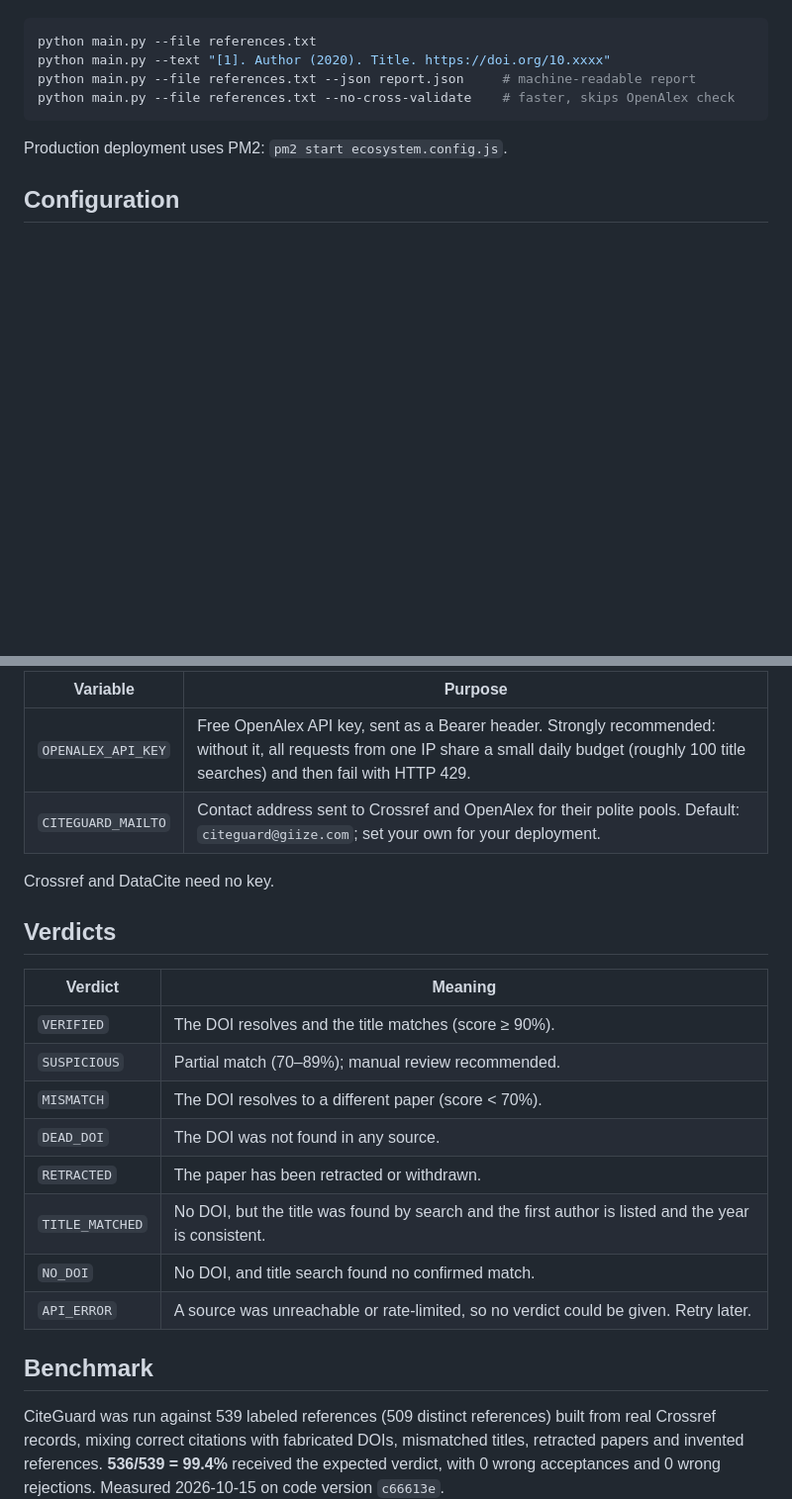
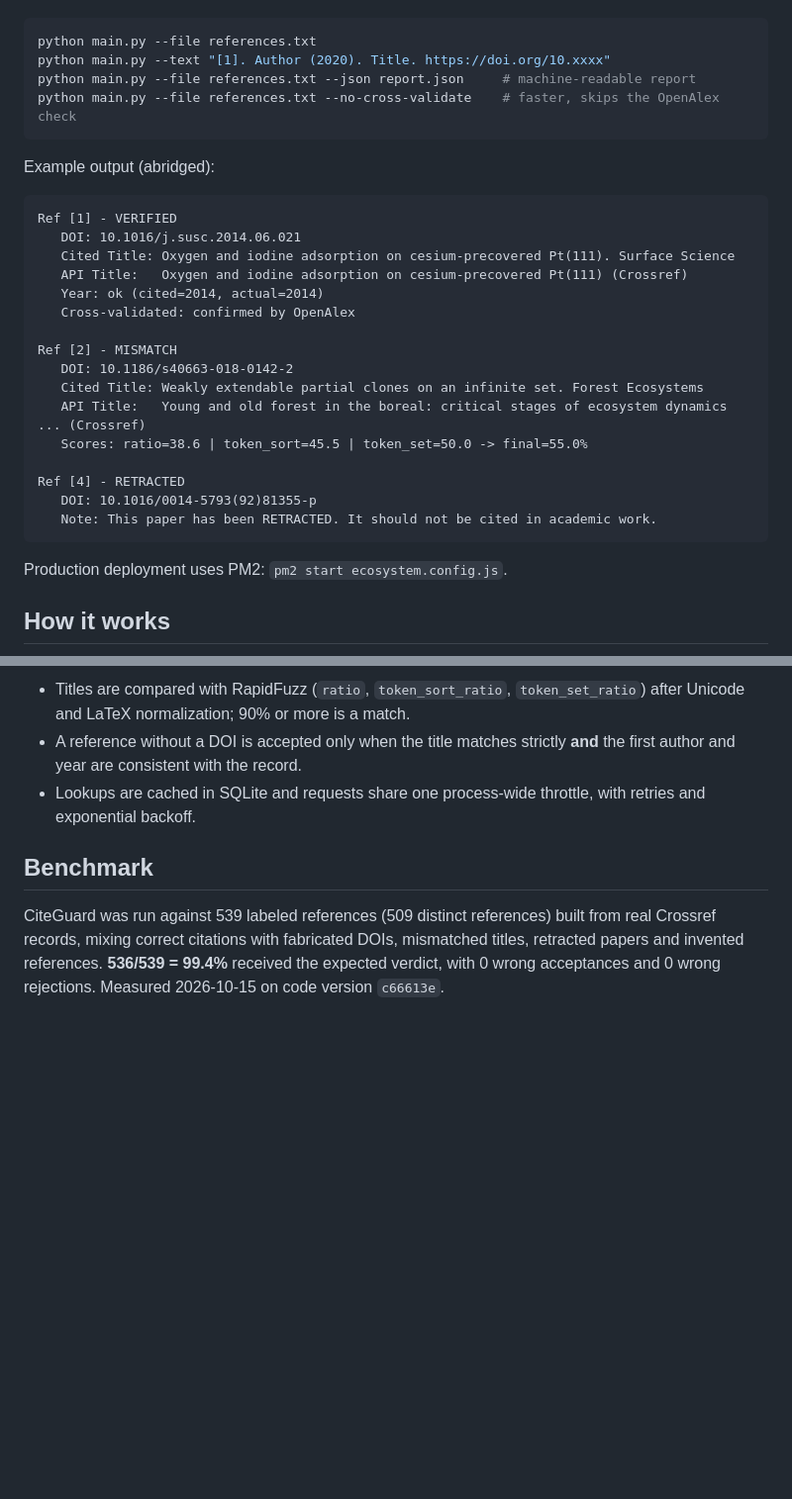
Before and after one commit to YCN-AFS/Citation-Verifier, a Markdown page: README.md, 2 parts joined by grey strips. Shown: that part at 99% size. GitHub-like rendering; blank space fills up the shorter version.

````diff
--- a/README.md
+++ b/README.md
@@ -50,10 +68,31 @@ Command line:
 python main.py --file references.txt
 python main.py --text "[1]. Author (2020). Title. https://doi.org/10.xxxx"
 python main.py --file references.txt --json report.json     # machine-readable report
-python main.py --file references.txt --no-cross-validate    # faster, skips OpenAlex check
+python main.py --file references.txt --no-cross-validate    # faster, skips the OpenAlex check
+```
+
+Example output (abridged):
+
+```text
+Ref [1] - VERIFIED
+   DOI: 10.1016/j.susc.2014.06.021
+   Cited Title: Oxygen and iodine adsorption on cesium-precovered Pt(111). Surface Science
+   API Title:   Oxygen and iodine adsorption on cesium-precovered Pt(111) (Crossref)
+   Year: ok (cited=2014, actual=2014)
+   Cross-validated: confirmed by OpenAlex
+
+Ref [2] - MISMATCH
+   DOI: 10.1186/s40663-018-0142-2
+   Cited Title: Weakly extendable partial clones on an infinite set. Forest Ecosystems
+   API Title:   Young and old forest in the boreal: critical stages of ecosystem dynamics ... (Crossref)
+   Scores: ratio=38.6 | token_sort=45.5 | token_set=50.0 -> final=55.0%
+
+Ref [4] - RETRACTED
+   DOI: 10.1016/0014-5793(92)81355-p
+   Note: This paper has been RETRACTED. It should not be cited in academic work.
 ```
 
 Production deployment uses PM2: `pm2 start ecosystem.config.js`.
 
-## Configuration
+## How it works
 
@@ -61,23 +111,7 @@ Settings are read from environment variables. The application does not load `.en
 
-| Variable | Purpose |
-|---|---|
-| `OPENALEX_API_KEY` | Free OpenAlex API key, sent as a Bearer header. Strongly recommended: without it, all requests from one IP share a small daily budget (roughly 100 title searches) and then fail with HTTP 429. |
-| `CITEGUARD_MAILTO` | Contact address sent to Crossref and OpenAlex for their polite pools. Default: `citeguard@giize.com`; set your own for your deployment. |
-
-Crossref and DataCite need no key.
-
-## Verdicts
-
-| Verdict | Meaning |
-|---|---|
-| `VERIFIED` | The DOI resolves and the title matches (score ≥ 90%). |
-| `SUSPICIOUS` | Partial match (70–89%); manual review recommended. |
-| `MISMATCH` | The DOI resolves to a different paper (score < 70%). |
-| `DEAD_DOI` | The DOI was not found in any source. |
-| `RETRACTED` | The paper has been retracted or withdrawn. |
-| `TITLE_MATCHED` | No DOI, but the title was found by search and the first author is listed and the year is consistent. |
-| `NO_DOI` | No DOI, and title search found no confirmed match. |
-| `API_ERROR` | A source was unreachable or rate-limited, so no verdict could be given. Retry later. |
+- Titles are compared with RapidFuzz (`ratio`, `token_sort_ratio`, `token_set_ratio`) after Unicode and LaTeX normalization; 90% or more is a match.
+- A reference without a DOI is accepted only when the title matches strictly **and** the first author and year are consistent with the record.
+- Lookups are cached in SQLite and requests share one process-wide throttle, with retries and exponential backoff.
 
 <!-- BENCHMARK:START (generated by benchmark/render_readme.py) -->
 ## Benchmark
````
Also changed, not shown: other parts of README.md (+74 -41 lines), docs/screenshots/results.png (added), 1 other file.
